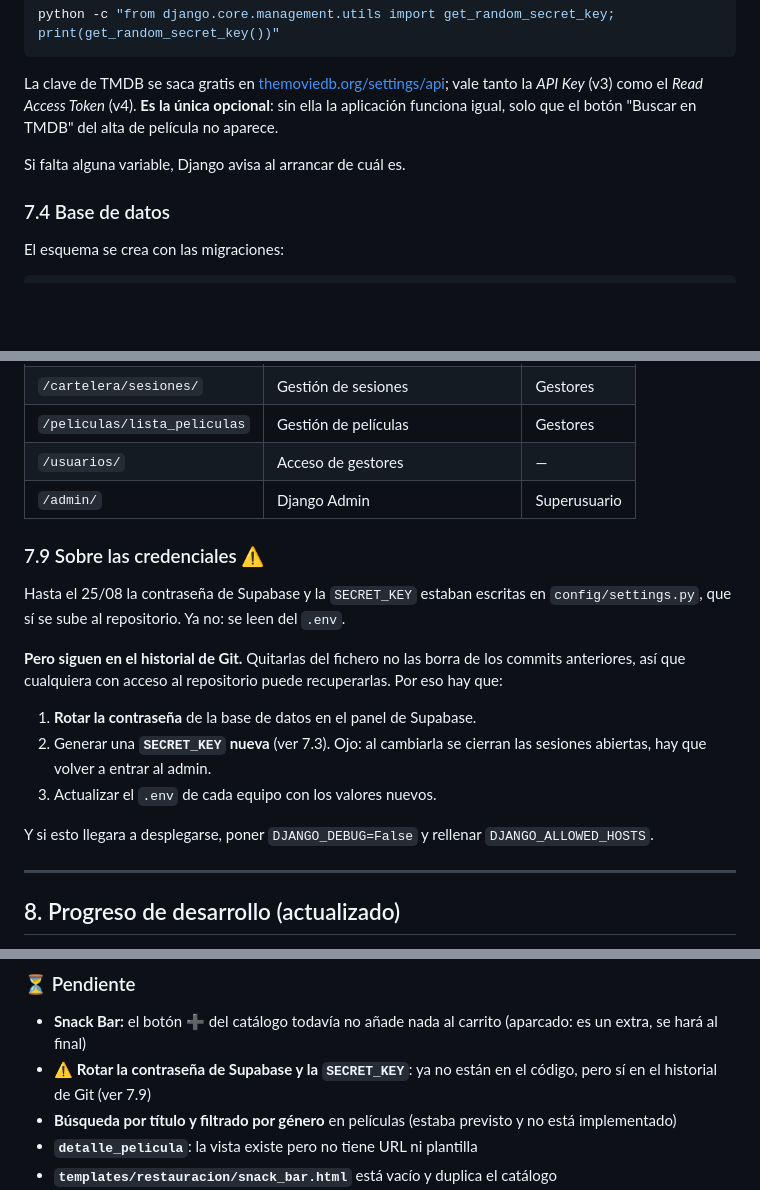
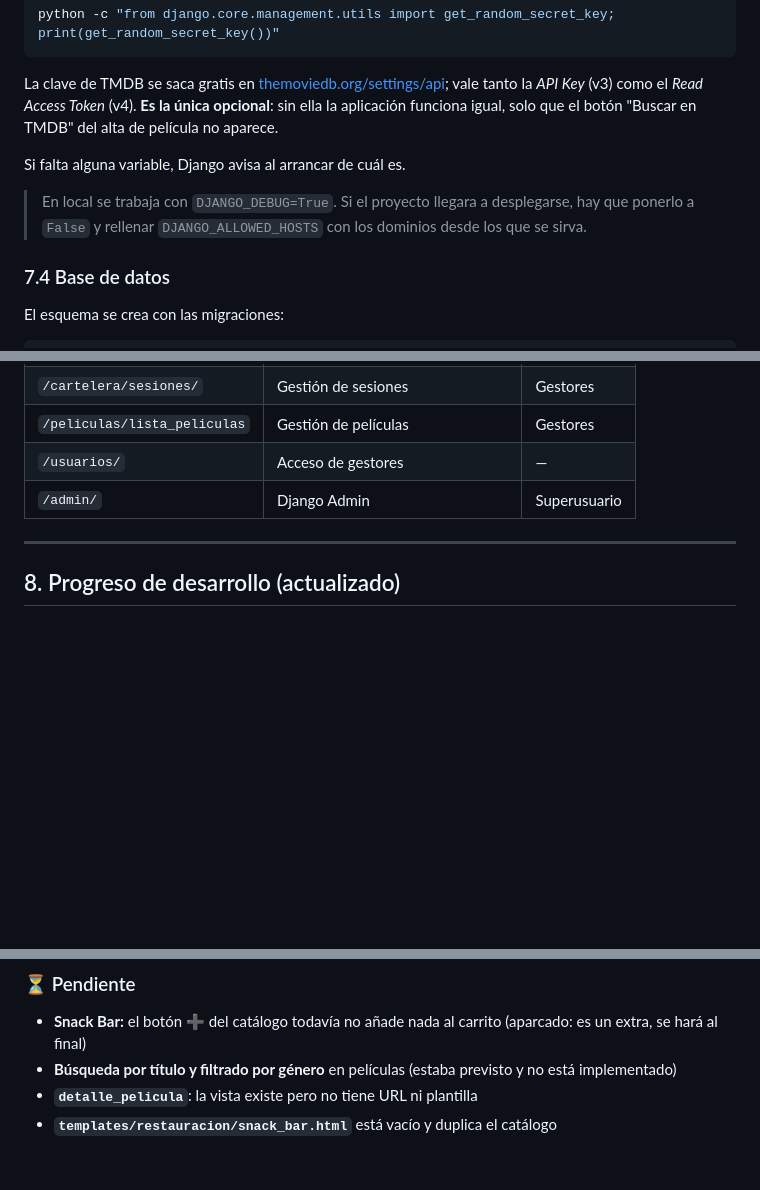
Before and after one commit to 0xPsylocybe/proyectoCINEWEB, a Markdown page: README.md, 3 parts joined by grey strips. Rendered like a GitHub page; blank space fills up the shorter version.

Commit message:
Simplificar la seccion de configuracion del README
Se retira la nota sobre credenciales y se conserva en 7.3 lo que si es
configuracion util: DJANGO_DEBUG y DJANGO_ALLOWED_HOSTS para un despliegue.

Co-Authored-By: Claude Opus 5 <noreply@anthropic.com>

```diff
--- a/README.md
+++ b/README.md
@@ -230,6 +230,10 @@ TMDB" del alta de película no aparece.
 
 Si falta alguna variable, Django avisa al arrancar de cuál es.
 
+> En local se trabaja con `DJANGO_DEBUG=True`. Si el proyecto llegara a
+> desplegarse, hay que ponerlo a `False` y rellenar `DJANGO_ALLOWED_HOSTS` con
+> los dominios desde los que se sirva.
+
 ### 7.4 Base de datos
 
 El esquema se crea con las migraciones:
@@ -303,23 +307,6 @@ La web queda en <http://127.0.0.1:8000/> y el panel en
 | `/peliculas/lista_peliculas` | Gestión de películas | Gestores |
 | `/usuarios/` | Acceso de gestores | — |
 | `/admin/` | Django Admin | Superusuario |
-
-### 7.9 Sobre las credenciales ⚠️
-
-Hasta el 25/08 la contraseña de Supabase y la `SECRET_KEY` estaban escritas en
-`config/settings.py`, que sí se sube al repositorio. Ya no: se leen del `.env`.
-
-**Pero siguen en el historial de Git.** Quitarlas del fichero no las borra de
-los commits anteriores, así que cualquiera con acceso al repositorio puede
-recuperarlas. Por eso hay que:
-
-1. **Rotar la contraseña** de la base de datos en el panel de Supabase.
-2. Generar una **`SECRET_KEY` nueva** (ver 7.3). Ojo: al cambiarla se cierran
-   las sesiones abiertas, hay que volver a entrar al admin.
-3. Actualizar el `.env` de cada equipo con los valores nuevos.
-
-Y si esto llegara a desplegarse, poner `DJANGO_DEBUG=False` y rellenar
-`DJANGO_ALLOWED_HOSTS`.
 
 ---
 
@@ -477,8 +464,6 @@ BBDD y solo toma de TMDB el cartel, la sinopsis, la duración y el año.
 ### ⏳ Pendiente
 - **Snack Bar:** el botón ➕ del catálogo todavía no añade nada al carrito
   (aparcado: es un extra, se hará al final)
-- ⚠️ **Rotar la contraseña de Supabase y la `SECRET_KEY`**: ya no están en el
-  código, pero sí en el historial de Git (ver 7.9)
 - **Búsqueda por título y filtrado por género** en películas (estaba previsto y
   no está implementado)
 - **`detalle_pelicula`**: la vista existe pero no tiene URL ni plantilla
```
Also changed, not shown: PROGRESO.md (+2 -5 lines).
